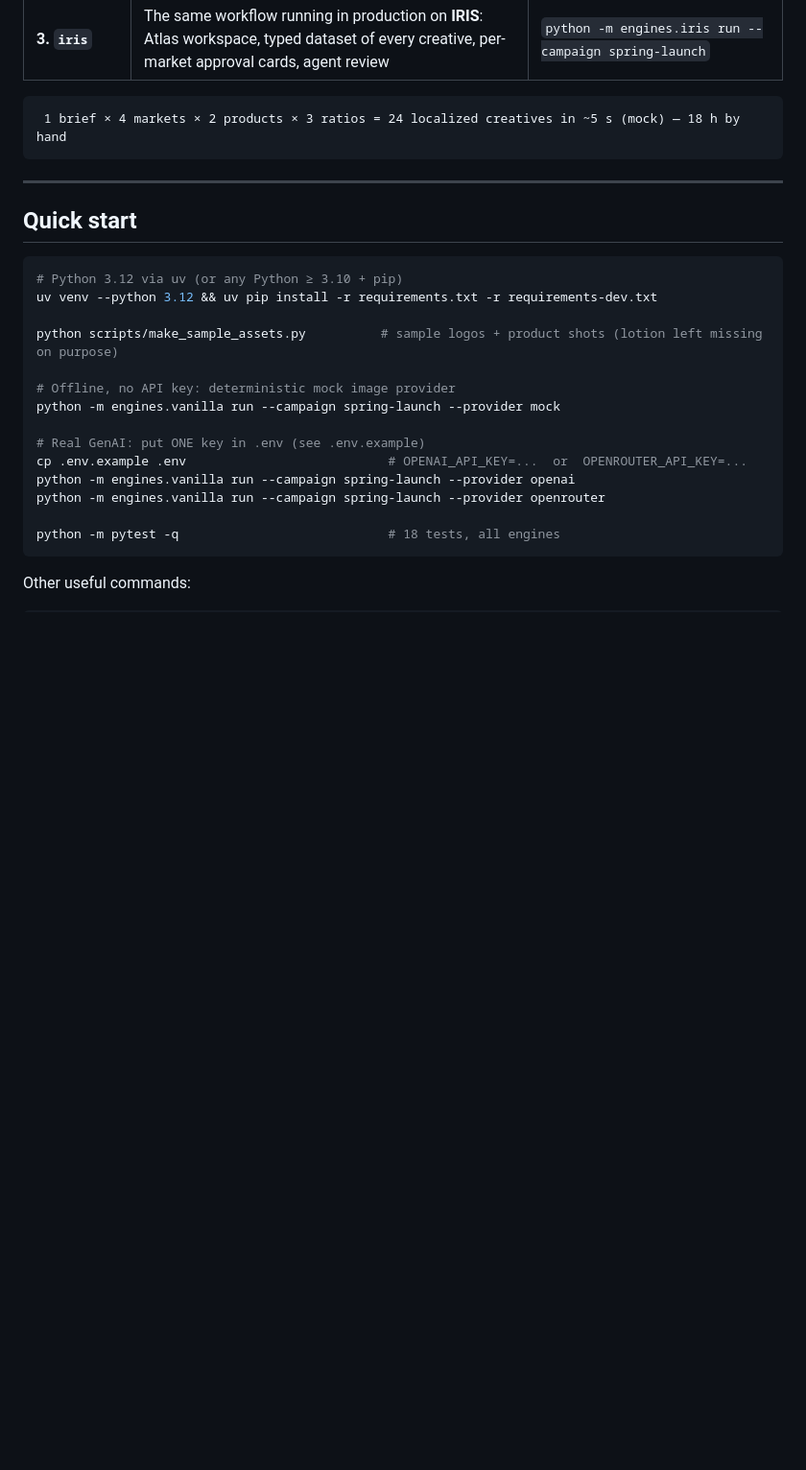
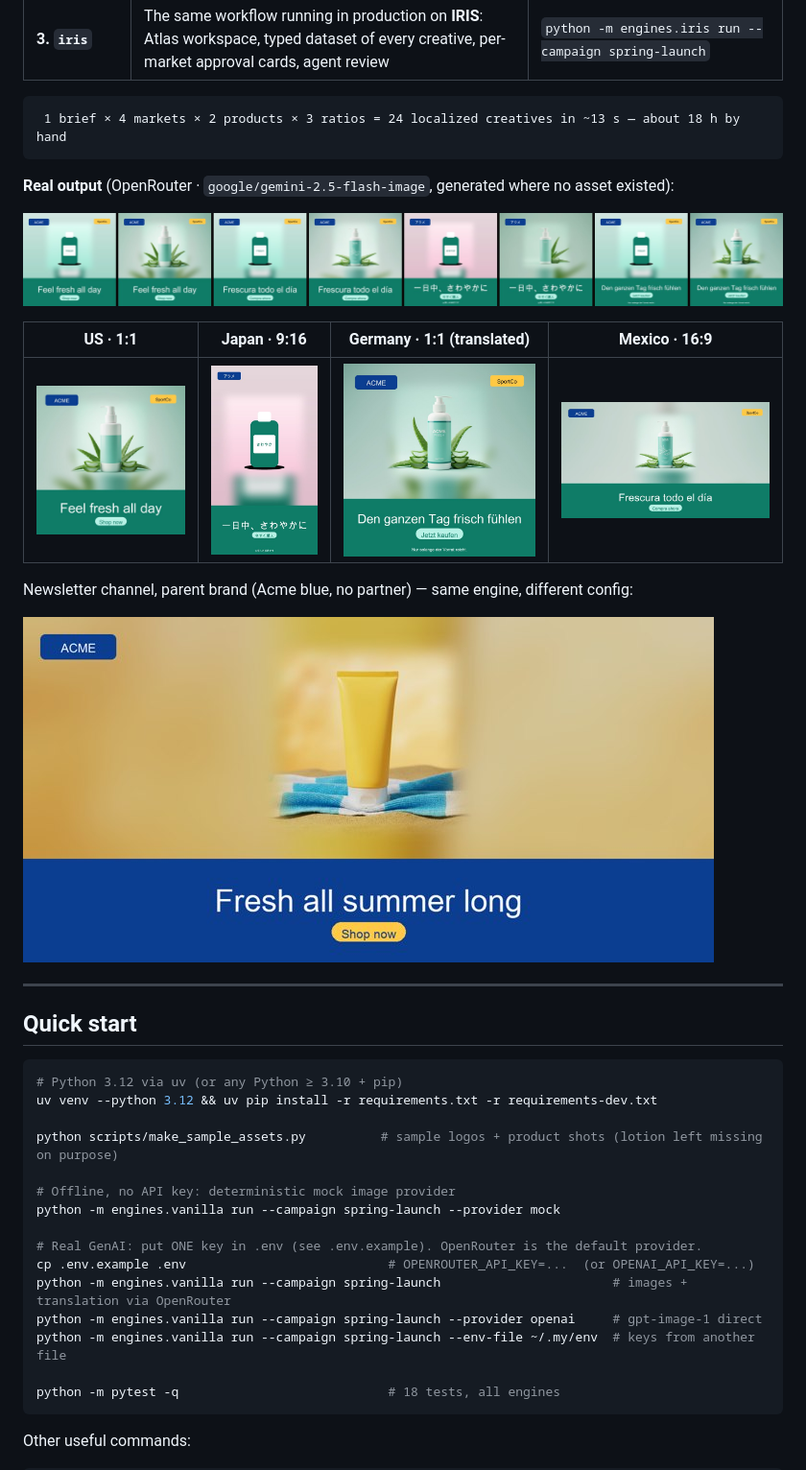
Before and after one commit to mayoalexander/creative-automation-pipeline, a Markdown page: README.md, the part around one of its changes. Shown at 96% size. Drawn GitHub-style; pictures changed too: docs/examples/de-lotion-1x1.jpg (added), docs/examples/jp-shampoo-9x16.jpg (added), docs/examples/mx-lotion-16x9.jpg (added); blank space fills up the shorter version.

Commit message:
README: real OpenRouter output, real run report, model-drawn-text limitation
Co-Authored-By: Claude Opus 5.5 <noreply@anthropic.com>

````diff
--- a/README.md
+++ b/README.md
@@ -13,8 +13,20 @@ The same workflow is built **three ways**, against **one shared contract** (same
 | **3. `iris`** | The same workflow running in production on **IRIS**: Atlas workspace, typed dataset of every creative, per-market approval cards, agent review | `python -m engines.iris run --campaign spring-launch` |
 
 ```
- 1 brief × 4 markets × 2 products × 3 ratios = 24 localized creatives in ~5 s (mock) — 18 h by hand
+ 1 brief × 4 markets × 2 products × 3 ratios = 24 localized creatives in ~13 s — about 18 h by hand
 ```
+
+**Real output** (OpenRouter · `google/gemini-2.5-flash-image`, generated where no asset existed):
+
+![Spring Launch, 1:1, every market](docs/examples/spring-launch-1x1-all-markets.jpg)
+
+| US · 1:1 | Japan · 9:16 | Germany · 1:1 (translated) | Mexico · 16:9 |
+|---|---|---|---|
+| ![](docs/examples/us-lotion-1x1.jpg) | ![](docs/examples/jp-shampoo-9x16.jpg) | ![](docs/examples/de-lotion-1x1.jpg) | ![](docs/examples/mx-lotion-16x9.jpg) |
+
+Newsletter channel, parent brand (Acme blue, no partner) — same engine, different config:
+
+![Summer Promo newsletter header](docs/examples/us-sunscreen-newsletter.jpg)
 
 ---
 
@@ -29,10 +41,11 @@ python scripts/make_sample_assets.py          # sample logos + product shots (lo
 # Offline, no API key: deterministic mock image provider
 python -m engines.vanilla run --campaign spring-launch --provider mock
 
-# Real GenAI: put ONE key in .env (see .env.example)
-cp .env.example .env                           # OPENAI_API_KEY=...  or  OPENROUTER_API_KEY=...
-python -m engines.vanilla run --campaign spring-launch --provider openai
-python -m engines.vanilla run --campaign spring-launch --provider openrouter
+# Real GenAI: put ONE key in .env (see .env.example). OpenRouter is the default provider.
+cp .env.example .env                           # OPENROUTER_API_KEY=...  (or OPENAI_API_KEY=...)
+python -m engines.vanilla run --campaign spring-launch                       # images + translation via OpenRouter
+python -m engines.vanilla run --campaign spring-launch --provider openai     # gpt-image-1 direct
+python -m engines.vanilla run --campaign spring-launch --env-file ~/.my/env  # keys from another file
 
 python -m pytest -q                            # 18 tests, all engines
 ```
````
Also changed, not shown: other parts of README.md (+8 -8 lines).
